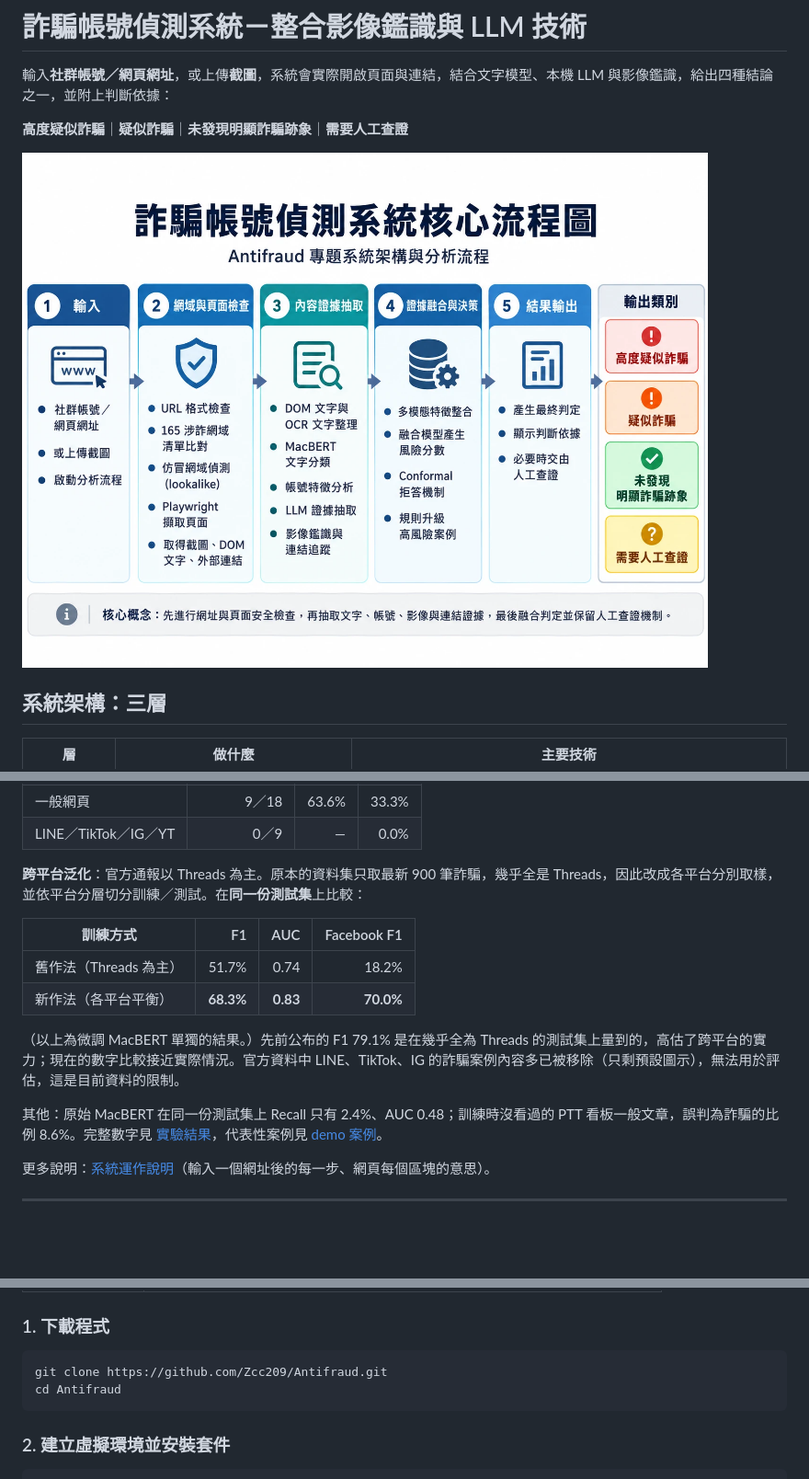
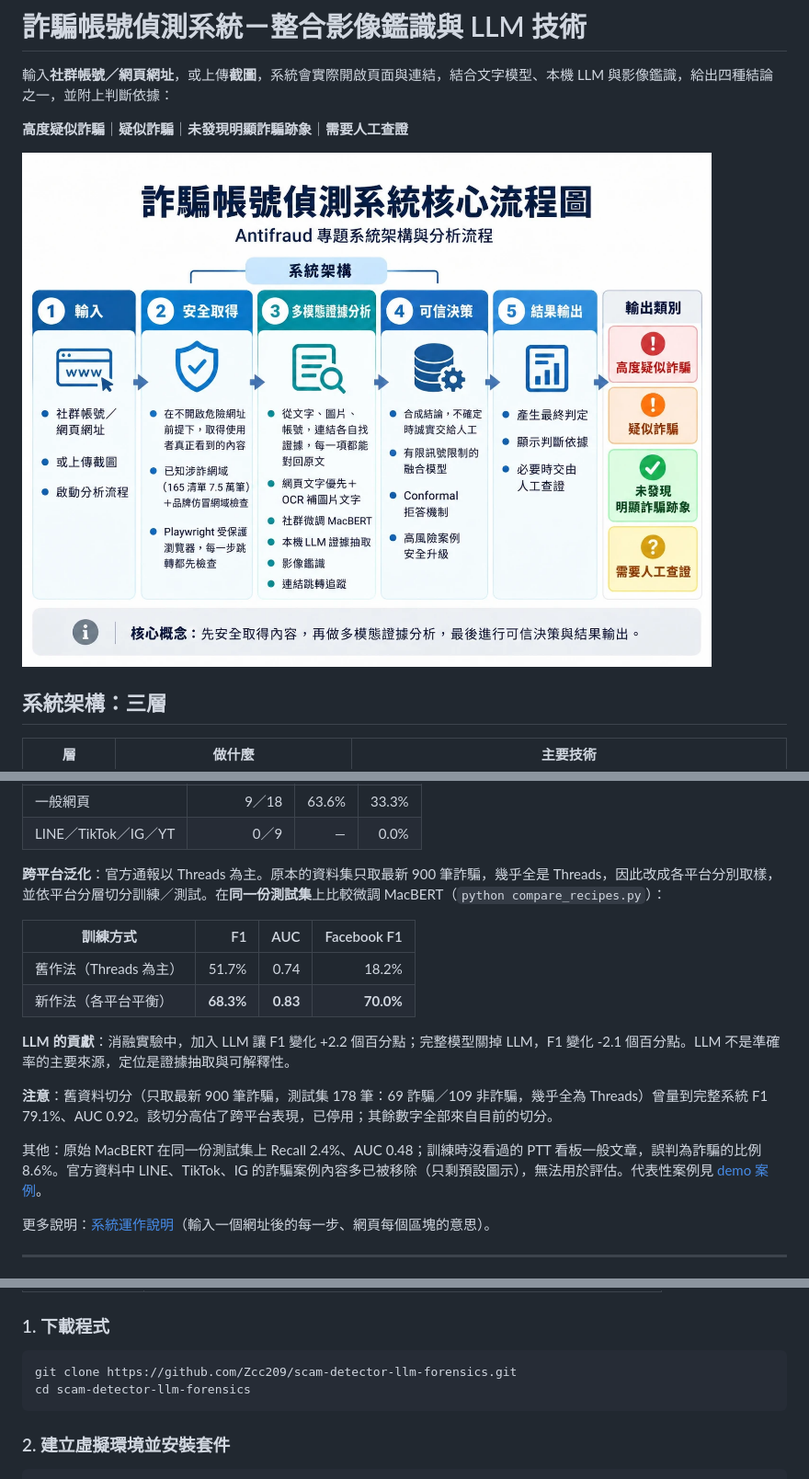
Before and after one commit to Zcc209/scam-detector-llm-forensics, a Markdown page: README.md, 3 parts joined by grey strips. Shown: that part at 92% size. GitHub-like rendering; pictures changed too: docs/pipeline_flow.png; blank space fills up the shorter version.

````diff
--- a/README.md
+++ b/README.md
@@ -48,16 +49,19 @@
 | 一般網頁 | 9／18 | 63.6% | 33.3% |
 | LINE／TikTok／IG／YT | 0／9 | — | 0.0% |
 
-**跨平台泛化**：官方通報以 Threads 為主。原本的資料集只取最新 900 筆詐騙，幾乎全是 Threads，因此改成各平台分別取樣，並依平台分層切分訓練／測試。在**同一份測試集**上比較：
+**跨平台泛化**：官方通報以 Threads 為主。原本的資料集只取最新 900 筆詐騙，幾乎全是 Threads，因此改成各平台分別取樣，並依平台分層切分訓練／測試。在**同一份測試集**上比較微調 MacBERT（`python compare_recipes.py`）：
 
 | 訓練方式 | F1 | AUC | Facebook F1 |
 |---|---:|---:|---:|
 | 舊作法（Threads 為主） | 51.7% | 0.74 | 18.2% |
 | 新作法（各平台平衡） | **68.3%** | **0.83** | **70.0%** |
 
-（以上為微調 MacBERT 單獨的結果。）先前公布的 F1 79.1% 是在幾乎全為 Threads 的測試集上量到的，高估了跨平台的實力；現在的數字比較接近實際情況。官方資料中 LINE、TikTok、IG 的詐騙案例內容多已被移除（只剩預設圖示），無法用於評估，這是目前資料的限制。
+**LLM 的貢獻**：消融實驗中，加入 LLM 讓 F1 變化 +2.2 個百分點；完整模型關掉 LLM，F1 變化 -2.1 個百分點。LLM 不是準確率的主要來源，定位是證據抽取與可解釋性。
 
-其他：原始 MacBERT 在同一份測試集上 Recall 只有 2.4%、AUC 0.48；訓練時沒看過的 PTT 看板一般文章，誤判為詐騙的比例 8.6%。完整數字見 [實驗結果](docs/experiment_results.md)，代表性案例見 [demo 案例](docs/demo_cases.md)。
+**注意**：舊資料切分（只取最新 900 筆詐騙，測試集 178 筆：69 詐騙／109 非詐騙，幾乎全為 Threads）曾量到完整系統 F1 79.1%、AUC 0.92。該切分高估了跨平台表現，已停用；其餘數字全部來自目前的切分。
+
+其他：原始 MacBERT 在同一份測試集上 Recall 2.4%、AUC 0.48；訓練時沒看過的 PTT 看板一般文章，誤判為詐騙的比例 8.6%。官方資料中 LINE、TikTok、IG 的詐騙案例內容多已被移除（只剩預設圖示），無法用於評估。代表性案例見 [demo 案例](docs/demo_cases.md)。
+<!-- results:end -->
 
 更多說明：[系統運作說明](docs/system_walkthrough.md)（輸入一個網址後的每一步、網頁每個區塊的意思）。
 
@@ -80,8 +84,8 @@
 ### 1. 下載程式
 
 ```powershell
-git clone https://github.com/Zcc209/Antifraud.git
-cd Antifraud
+git clone https://github.com/Zcc209/scam-detector-llm-forensics.git
+cd scam-detector-llm-forensics
 ```
 
 ### 2. 建立虛擬環境並安裝套件
````
Also changed, not shown: other parts of README.md (+7 -5 lines), docs/experiment_results.md (+13 -1 lines), docs/system_walkthrough.md (+3 -3 lines), 7 other files.
